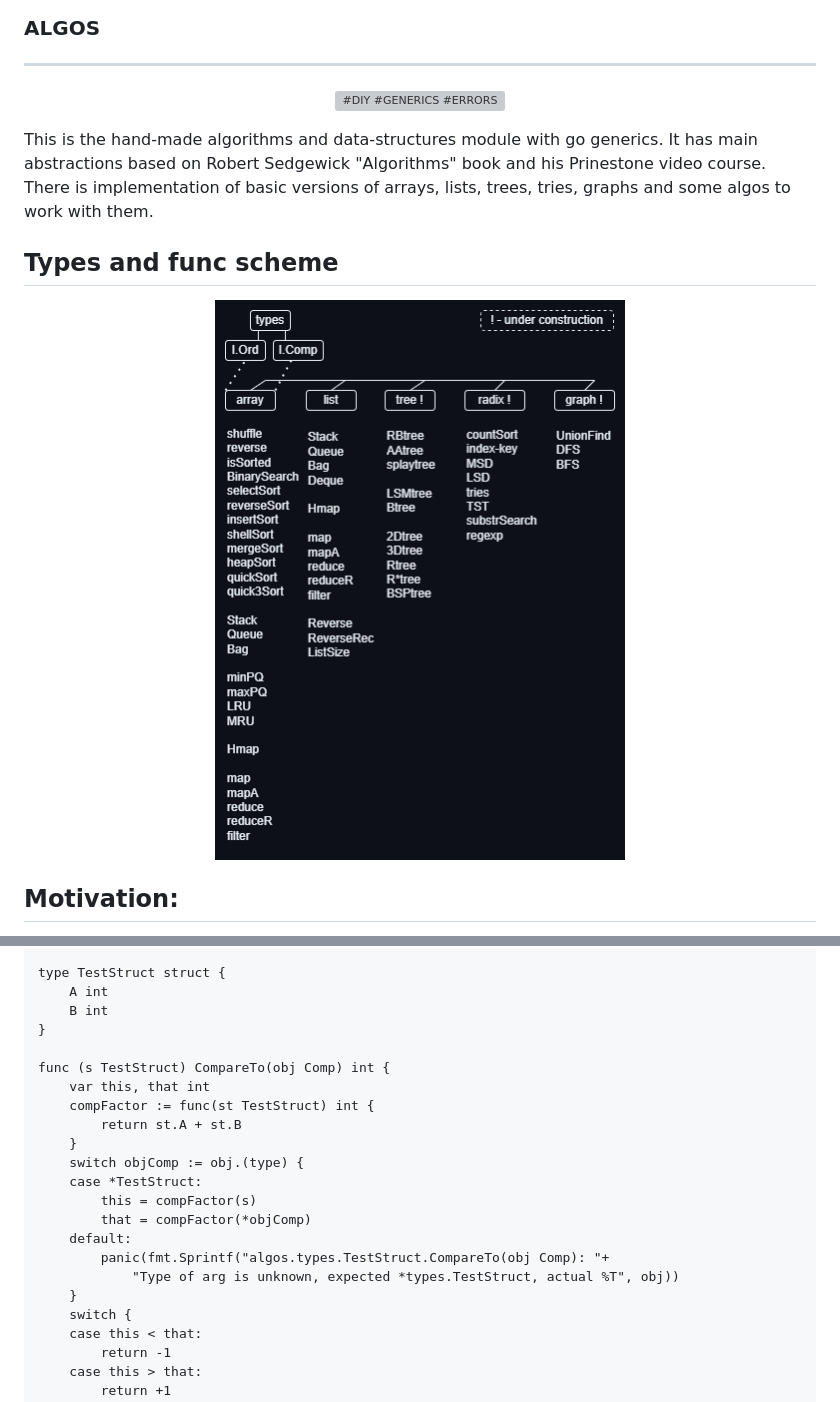
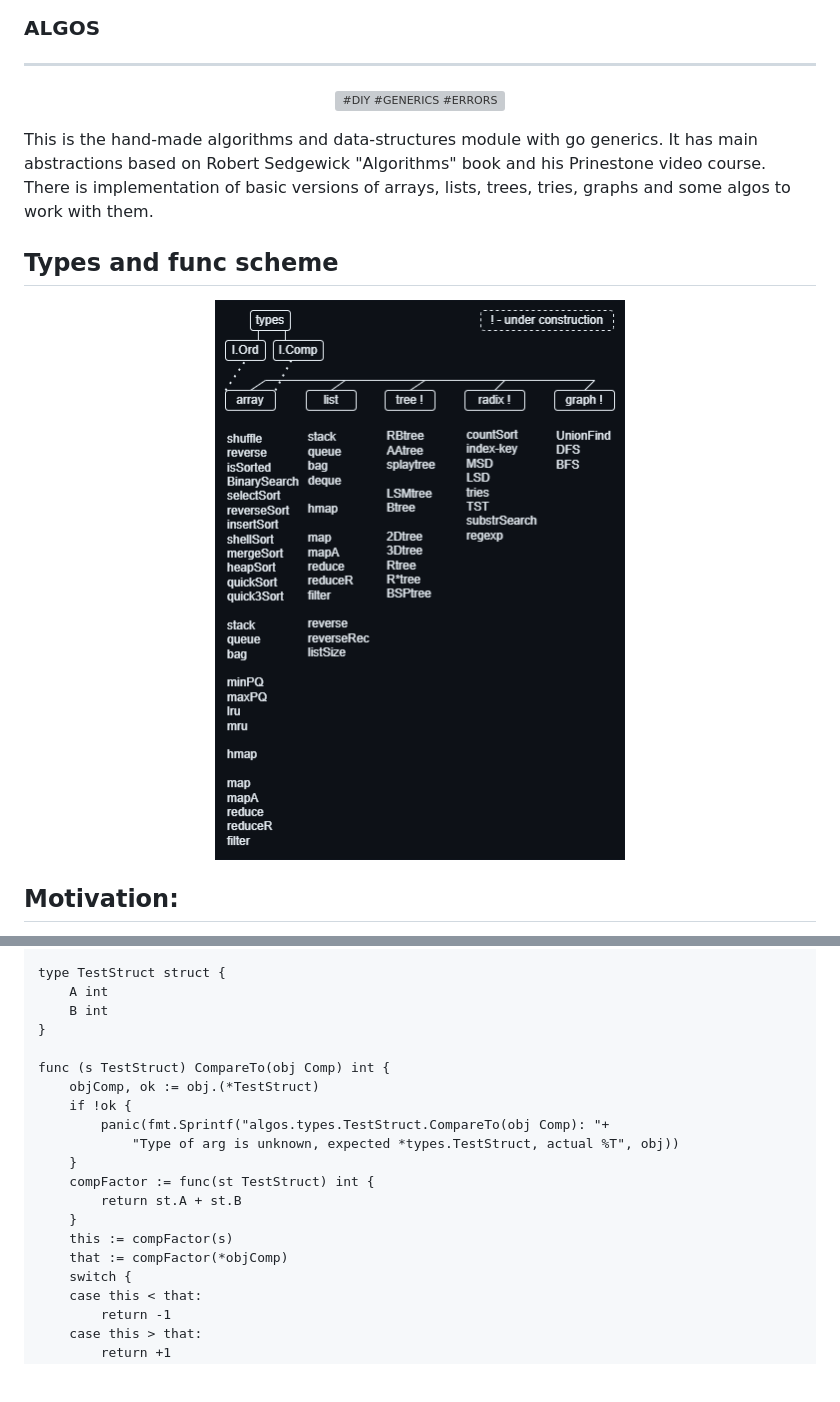
Before and after one commit to kselnaag/algos, a Markdown page: README.md, 2 parts joined by grey strips. GitHub-like rendering; pictures changed too: pics/algos.png; blank space fills up the shorter version; grey boxes are pictures that could not be loaded.

Commit message:
fix CompareTo type assertion

```diff
--- a/README.md
+++ b/README.md
@@ -21,7 +21,7 @@ This is the hand-made algorithms and data-structures module with go generics. It
 
 ## **Types and func scheme**
 <p align="center">
-  <img src="https://raw.githubusercontent.com/kselnaag/algos/master/pics/algos.png" title="Types and func scheme" alt="Types and func scheme"/>
+  <img src="./pics/algos.png" title="Types and func scheme" alt="Types and func scheme"/>
 </p>
 
 ## **Motivation:**
@@ -40,18 +40,16 @@ type TestStruct struct {
 }
 
 func (s TestStruct) CompareTo(obj Comp) int {
-	var this, that int
+	objComp, ok := obj.(*TestStruct)
+	if !ok {
+		panic(fmt.Sprintf("algos.types.TestStruct.CompareTo(obj Comp): "+
+			"Type of arg is unknown, expected *types.TestStruct, actual %T", obj))
+	}
 	compFactor := func(st TestStruct) int {
 		return st.A + st.B
 	}
-	switch objComp := obj.(type) {
-	case *TestStruct:
-		this = compFactor(s)
-		that = compFactor(*objComp)
-	default:
-		panic(fmt.Sprintf("algos.types.TestStruct.CompareTo(obj Comp): "+
-			"Type of arg is unknown, expected *types.TestStruct, actual %T", obj))
-	}
+	this := compFactor(s)
+	that := compFactor(*objComp)
 	switch {
 	case this < that:
 		return -1
```
Also changed, not shown: other parts of README.md (+1 -1 lines), 3 other files.
